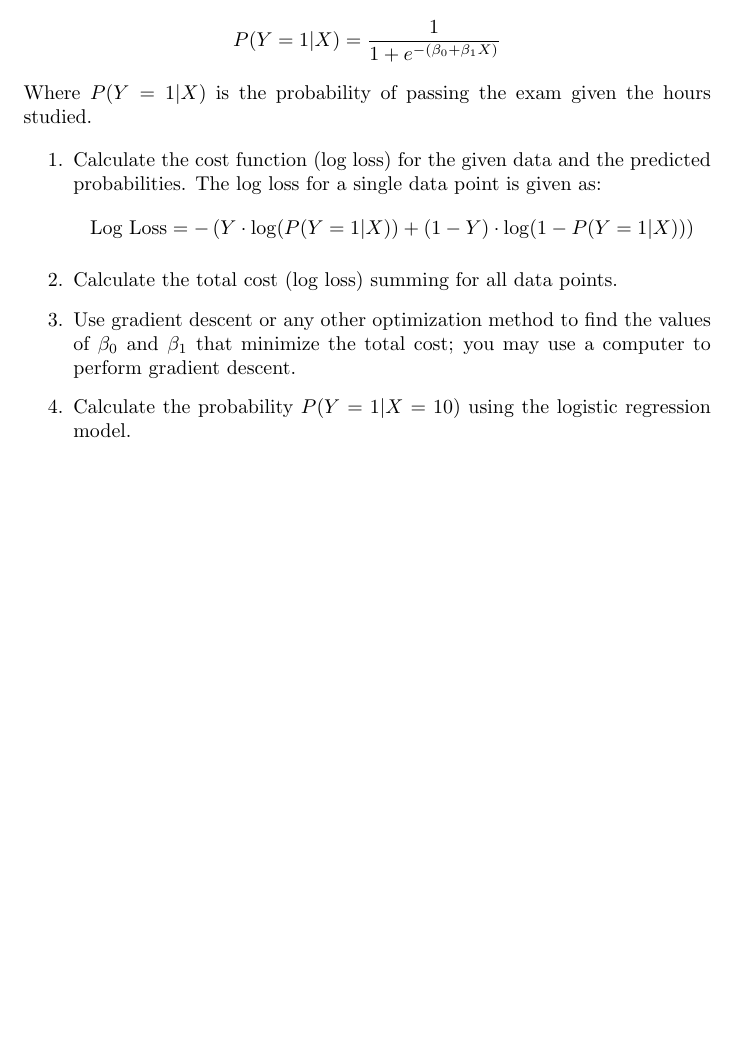
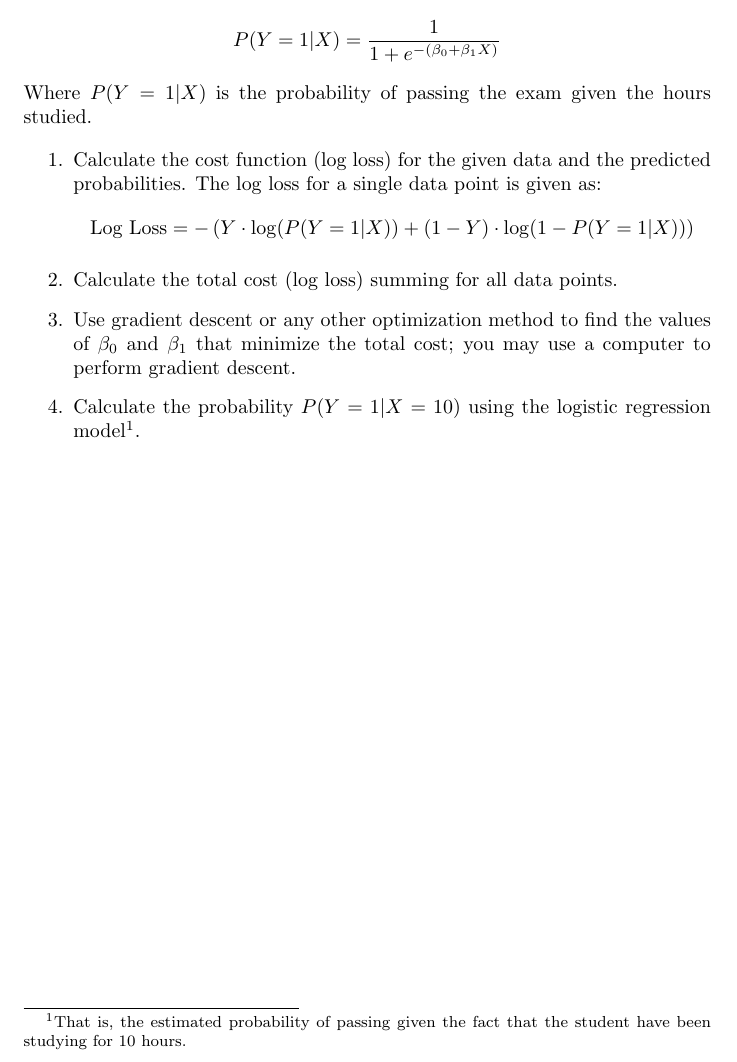
Before and after one commit to pauldubois98/RefresherMaths2023, a LaTeX problem sheet (ExercisesSet6/ExercisesBinaryClassification.tex): part of page 4 of 4, cut so that both start at the same text, the shorter picture padded with empty space. Compiled offline with pdfLaTeX.

Commit message:
added footnote

```diff
--- a/ExercisesSet6/ExercisesBinaryClassification.tex
+++ b/ExercisesSet6/ExercisesBinaryClassification.tex
@@ -167,7 +167,7 @@
 		$$\text{Log Loss} = -\left(Y \cdot \log(P(Y=1|X)) + (1 - Y) \cdot \log(1 - P(Y=1|X))\right)$$
 		\item Calculate the total cost (log loss) summing for all data points.
 		\item Use gradient descent or any other optimization method to find the values of $\beta_0$ and $\beta_1$ that minimize the total cost; you may use a computer to perform gradient descent.
-		\item Calculate the probability $P(Y=1|X=10)$ using the logistic regression model.
+		\item Calculate the probability $P(Y=1|X=10)$ using the logistic regression model\footnote{That is, the estimated probability of passing given the fact that the student have been studying for 10 hours.}.
 	\end{enumerate}
 
 
```
Also changed, not shown: ExercisesSet6/ExercisesBinaryClassification.pdf.
